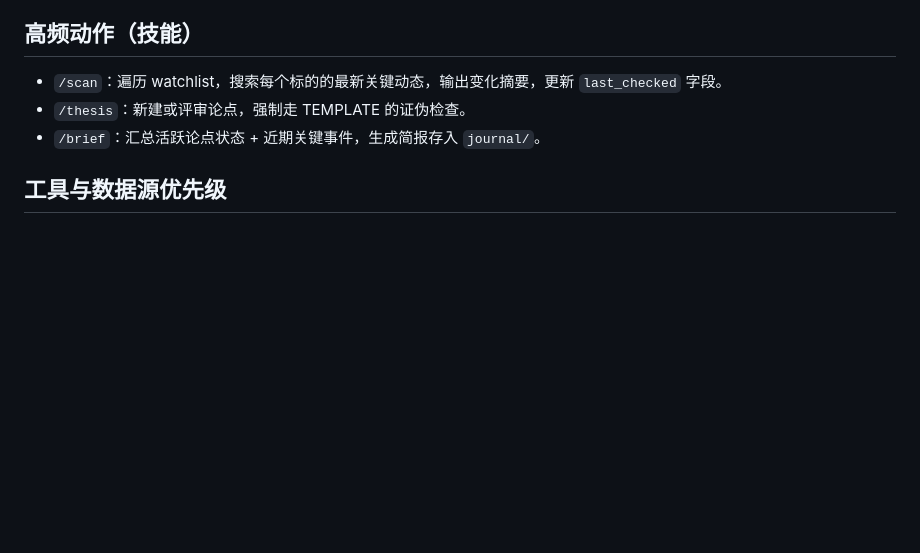
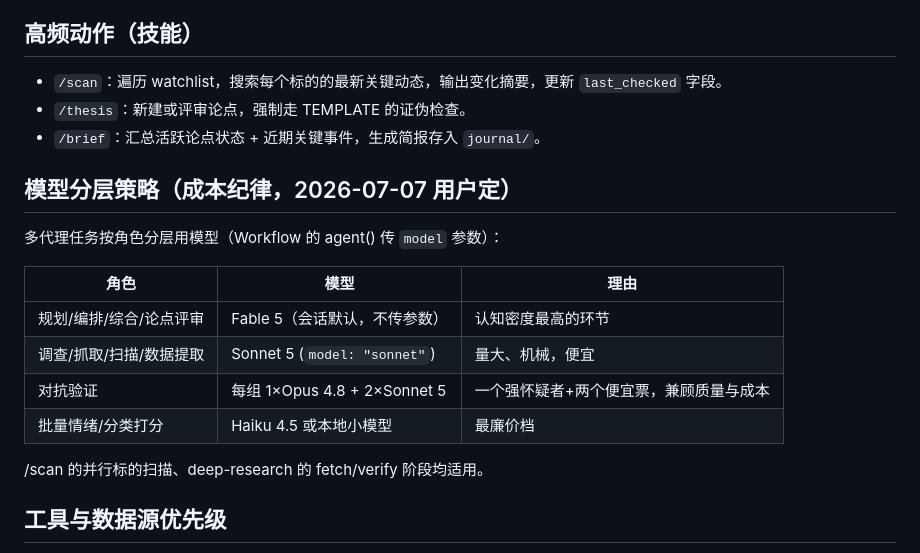
Before and after one commit to kingwonn/myfin, a Markdown page: CLAUDE.md, the part around the change. Drawn GitHub-style; blank space fills up the shorter version.

Commit message:
Add model tiering policy: Fable 5 plans, Opus/Sonnet investigate, mixed verify panels
Co-Authored-By: Claude Fable 5 <noreply@anthropic.com>
Claude-Session: https://claude.ai/code/session_01EFBSEySrYyoSKFXT6dALSt

```diff
--- a/CLAUDE.md
+++ b/CLAUDE.md
@@ -27,6 +27,19 @@
 - `/thesis`：新建或评审论点，强制走 TEMPLATE 的证伪检查。
 - `/brief`：汇总活跃论点状态 + 近期关键事件，生成简报存入 `journal/`。
 
+## 模型分层策略（成本纪律，2026-07-07 用户定）
+
+多代理任务按角色分层用模型（Workflow 的 agent() 传 `model` 参数）：
+
+| 角色 | 模型 | 理由 |
+|------|------|------|
+| 规划/编排/综合/论点评审 | Fable 5（会话默认，不传参数） | 认知密度最高的环节 |
+| 调查/抓取/扫描/数据提取 | Sonnet 5 (`model: "sonnet"`) | 量大、机械，便宜 |
+| 对抗验证 | 每组 1×Opus 4.8 + 2×Sonnet 5 | 一个强怀疑者+两个便宜票，兼顾质量与成本 |
+| 批量情绪/分类打分 | Haiku 4.5 或本地小模型 | 最廉价档 |
+
+/scan 的并行标的扫描、deep-research 的 fetch/verify 阶段均适用。
+
 ## 工具与数据源优先级
 
 1. 已集成的开源管道（`pipelines/`，随建设逐步丰富）
```
